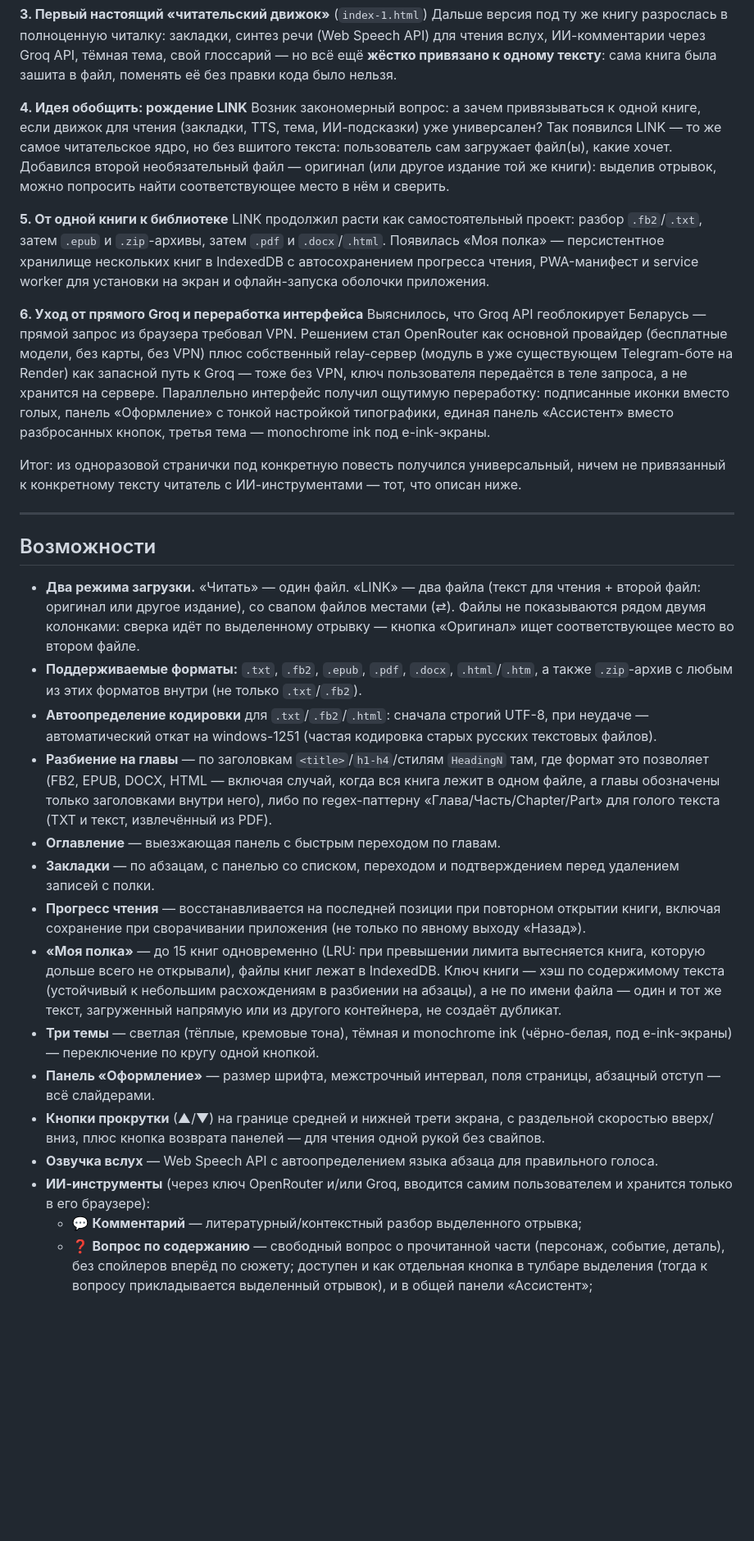
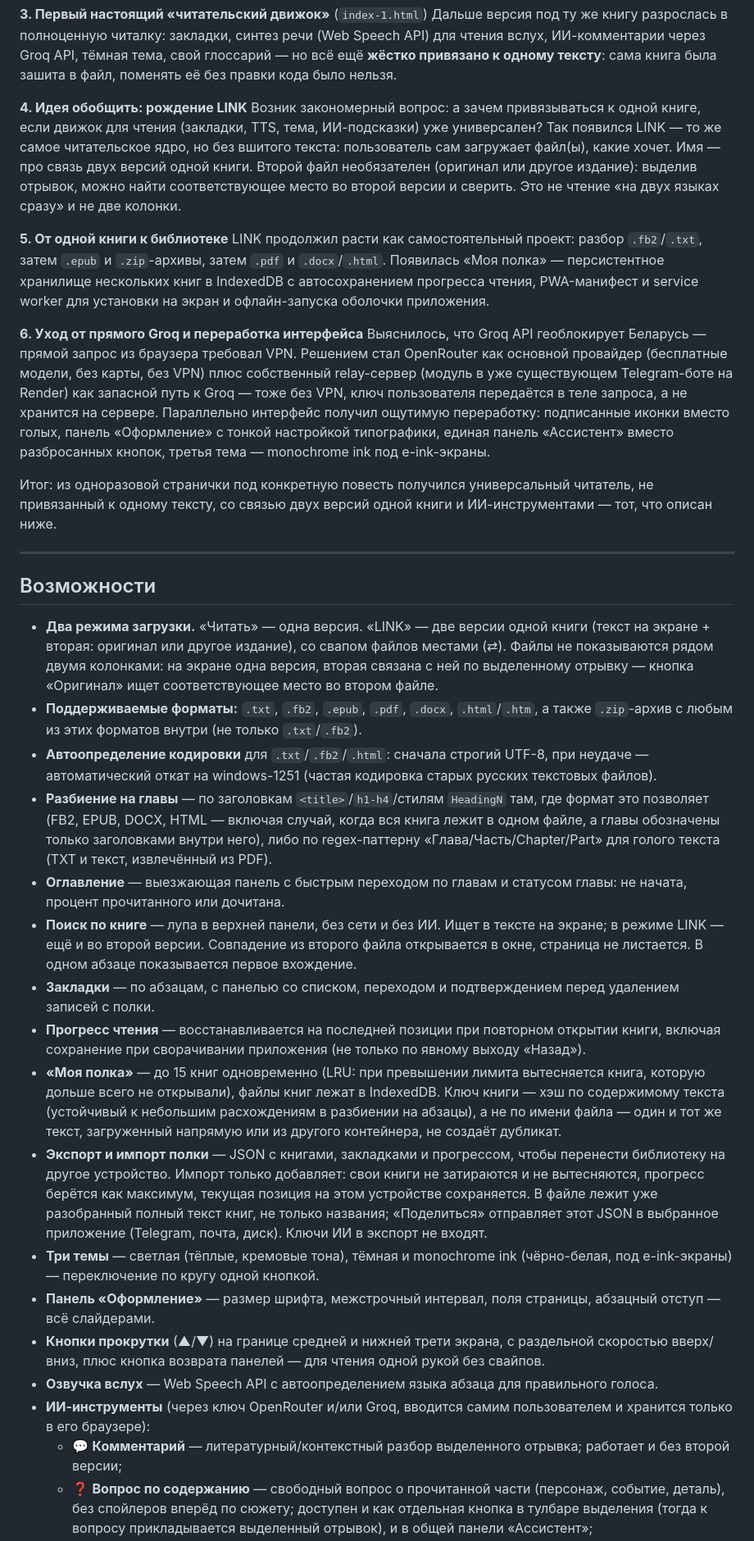
Before and after one commit to ILSoft-dev/LINK, a Markdown page: README.md, the part around one of its changes. Shown at 82% size. GitHub-like rendering; blank space fills up the shorter version.

```diff
--- a/README.md
+++ b/README.md
@@ -20,7 +20,7 @@ LINK не задумывался как отдельный продукт — о
 Дальше версия под ту же книгу разрослась в полноценную читалку: закладки, синтез речи (Web Speech API) для чтения вслух, ИИ-комментарии через Groq API, тёмная тема, свой глоссарий — но всё ещё **жёстко привязано к одному тексту**: сама книга была зашита в файл, поменять её без правки кода было нельзя.
 
 **4. Идея обобщить: рождение LINK**
-Возник закономерный вопрос: а зачем привязываться к одной книге, если движок для чтения (закладки, TTS, тема, ИИ-подсказки) уже универсален? Так появился LINK — то же самое читательское ядро, но без вшитого текста: пользователь сам загружает файл(ы), какие хочет. Добавился второй необязательный файл — оригинал (или другое издание той же книги): выделив отрывок, можно попросить найти соответствующее место в нём и сверить.
+Возник закономерный вопрос: а зачем привязываться к одной книге, если движок для чтения (закладки, TTS, тема, ИИ-подсказки) уже универсален? Так появился LINK — то же самое читательское ядро, но без вшитого текста: пользователь сам загружает файл(ы), какие хочет. Имя — про связь двух версий одной книги. Второй файл необязателен (оригинал или другое издание): выделив отрывок, можно найти соответствующее место во второй версии и сверить. Это не чтение «на двух языках сразу» и не две колонки.
 
 **5. От одной книги к библиотеке**
 LINK продолжил расти как самостоятельный проект: разбор `.fb2`/`.txt`, затем `.epub` и `.zip`-архивы, затем `.pdf` и `.docx`/`.html`. Появилась «Моя полка» — персистентное хранилище нескольких книг в IndexedDB с автосохранением прогресса чтения, PWA-манифест и service worker для установки на экран и офлайн-запуска оболочки приложения.
@@ -28,24 +28,26 @@ LINK продолжил расти как самостоятельный про
 **6. Уход от прямого Groq и переработка интерфейса**
 Выяснилось, что Groq API геоблокирует Беларусь — прямой запрос из браузера требовал VPN. Решением стал OpenRouter как основной провайдер (бесплатные модели, без карты, без VPN) плюс собственный relay-сервер (модуль в уже существующем Telegram-боте на Render) как запасной путь к Groq — тоже без VPN, ключ пользователя передаётся в теле запроса, а не хранится на сервере. Параллельно интерфейс получил ощутимую переработку: подписанные иконки вместо голых, панель «Оформление» с тонкой настройкой типографики, единая панель «Ассистент» вместо разбросанных кнопок, третья тема — monochrome ink под e-ink-экраны.
 
-Итог: из одноразовой странички под конкретную повесть получился универсальный, ничем не привязанный к конкретному тексту читатель с ИИ-инструментами — тот, что описан ниже.
+Итог: из одноразовой странички под конкретную повесть получился универсальный читатель, не привязанный к одному тексту, со связью двух версий одной книги и ИИ-инструментами — тот, что описан ниже.
 
 ---
 
 ## Возможности
 
-- **Два режима загрузки.** «Читать» — один файл. «LINK» — два файла (текст для чтения + второй файл: оригинал или другое издание), со свапом файлов местами (⇄). Файлы не показываются рядом двумя колонками: сверка идёт по выделенному отрывку — кнопка «Оригинал» ищет соответствующее место во втором файле.
+- **Два режима загрузки.** «Читать» — одна версия. «LINK» — две версии одной книги (текст на экране + вторая: оригинал или другое издание), со свапом файлов местами (⇄). Файлы не показываются рядом двумя колонками: на экране одна версия, вторая связана с ней по выделенному отрывку — кнопка «Оригинал» ищет соответствующее место во втором файле.
 - **Поддерживаемые форматы:** `.txt`, `.fb2`, `.epub`, `.pdf`, `.docx`, `.html`/`.htm`, а также `.zip`-архив с любым из этих форматов внутри (не только `.txt`/`.fb2`).
 - **Автоопределение кодировки** для `.txt`/`.fb2`/`.html`: сначала строгий UTF-8, при неудаче — автоматический откат на windows-1251 (частая кодировка старых русских текстовых файлов).
 - **Разбиение на главы** — по заголовкам `<title>`/`h1-h4`/стилям `HeadingN` там, где формат это позволяет (FB2, EPUB, DOCX, HTML — включая случай, когда вся книга лежит в одном файле, а главы обозначены только заголовками внутри него), либо по regex-паттерну «Глава/Часть/Chapter/Part» для голого текста (TXT и текст, извлечённый из PDF).
-- **Оглавление** — выезжающая панель с быстрым переходом по главам.
+- **Оглавление** — выезжающая панель с быстрым переходом по главам и статусом главы: не начата, процент прочитанного или дочитана.
+- **Поиск по книге** — лупа в верхней панели, без сети и без ИИ. Ищет в тексте на экране; в режиме LINK — ещё и во второй версии. Совпадение из второго файла открывается в окне, страница не листается. В одном абзаце показывается первое вхождение.
 - **Закладки** — по абзацам, с панелью со списком, переходом и подтверждением перед удалением записей с полки.
 - **Прогресс чтения** — восстанавливается на последней позиции при повторном открытии книги, включая сохранение при сворачивании приложения (не только по явному выходу «Назад»).
 - **«Моя полка»** — до 15 книг одновременно (LRU: при превышении лимита вытесняется книга, которую дольше всего не открывали), файлы книг лежат в IndexedDB. Ключ книги — хэш по содержимому текста (устойчивый к небольшим расхождениям в разбиении на абзацы), а не по имени файла — один и тот же текст, загруженный напрямую или из другого контейнера, не создаёт дубликат.
+- **Экспорт и импорт полки** — JSON с книгами, закладками и прогрессом, чтобы перенести библиотеку на другое устройство. Импорт только добавляет: свои книги не затираются и не вытесняются, прогресс берётся как максимум, текущая позиция на этом устройстве сохраняется. В файле лежит уже разобранный полный текст книг, не только названия; «Поделиться» отправляет этот JSON в выбранное приложение (Telegram, почта, диск). Ключи ИИ в экспорт не входят.
 - **Три темы** — светлая (тёплые, кремовые тона), тёмная и monochrome ink (чёрно-белая, под e-ink-экраны) — переключение по кругу одной кнопкой.
 - **Панель «Оформление»** — размер шрифта, межстрочный интервал, поля страницы, абзацный отступ — всё слайдерами.
 - **Кнопки прокрутки** (▲/▼) на границе средней и нижней трети экрана, с раздельной скоростью вверх/вниз, плюс кнопка возврата панелей — для чтения одной рукой без свайпов.
 - **Озвучка вслух** — Web Speech API с автоопределением языка абзаца для правильного голоса.
 - **ИИ-инструменты** (через ключ OpenRouter и/или Groq, вводится самим пользователем и хранится только в его браузере):
-  - 💬 **Комментарий** — литературный/контекстный разбор выделенного отрывка;
+  - 💬 **Комментарий** — литературный/контекстный разбор выделенного отрывка; работает и без второй версии;
   - ❓ **Вопрос по содержанию** — свободный вопрос о прочитанной части (персонаж, событие, деталь), без спойлеров вперёд по сюжету; доступен и как отдельная кнопка в тулбаре выделения (тогда к вопросу прикладывается выделенный отрывок), и в общей панели «Ассистент»;
```
Also changed, not shown: other parts of README.md (+13 -5 lines).
